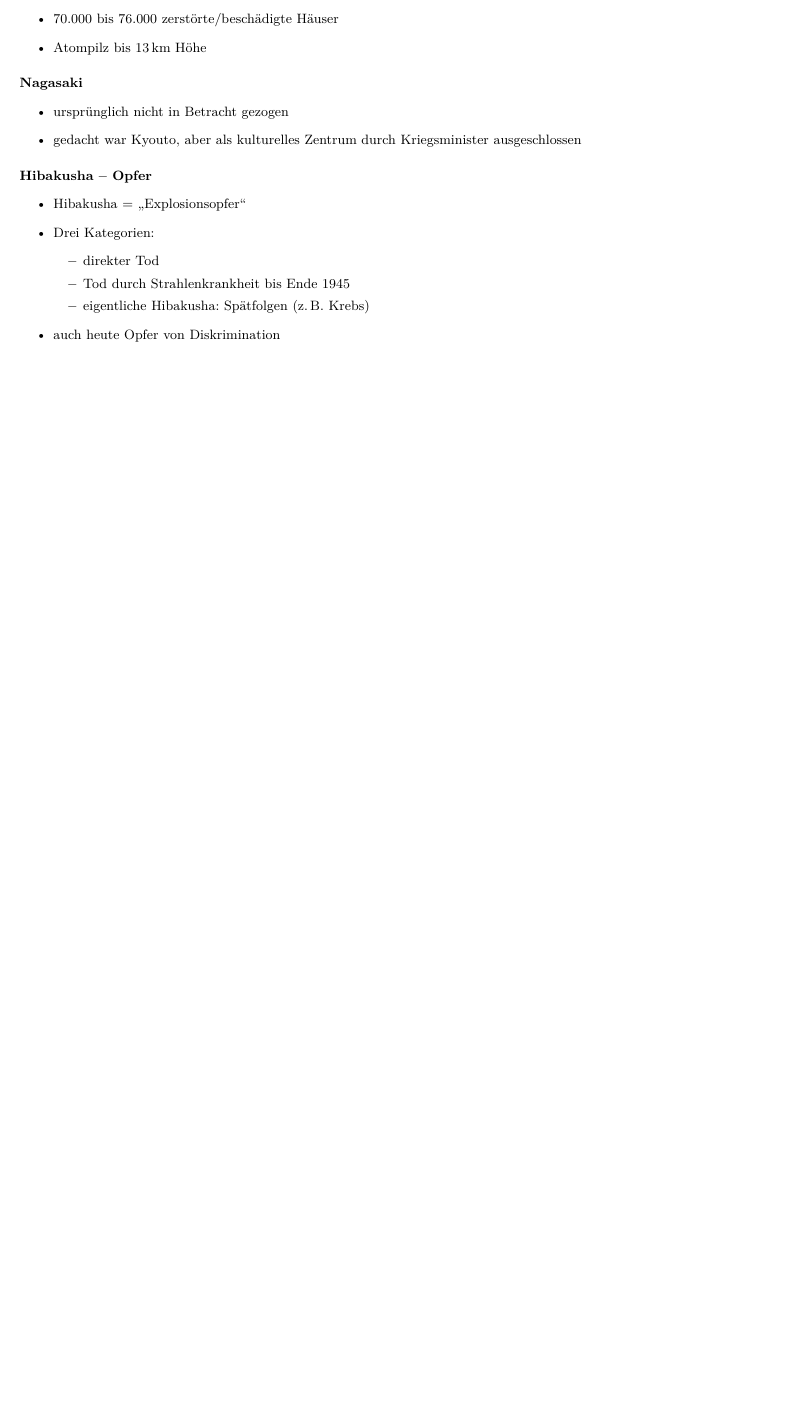
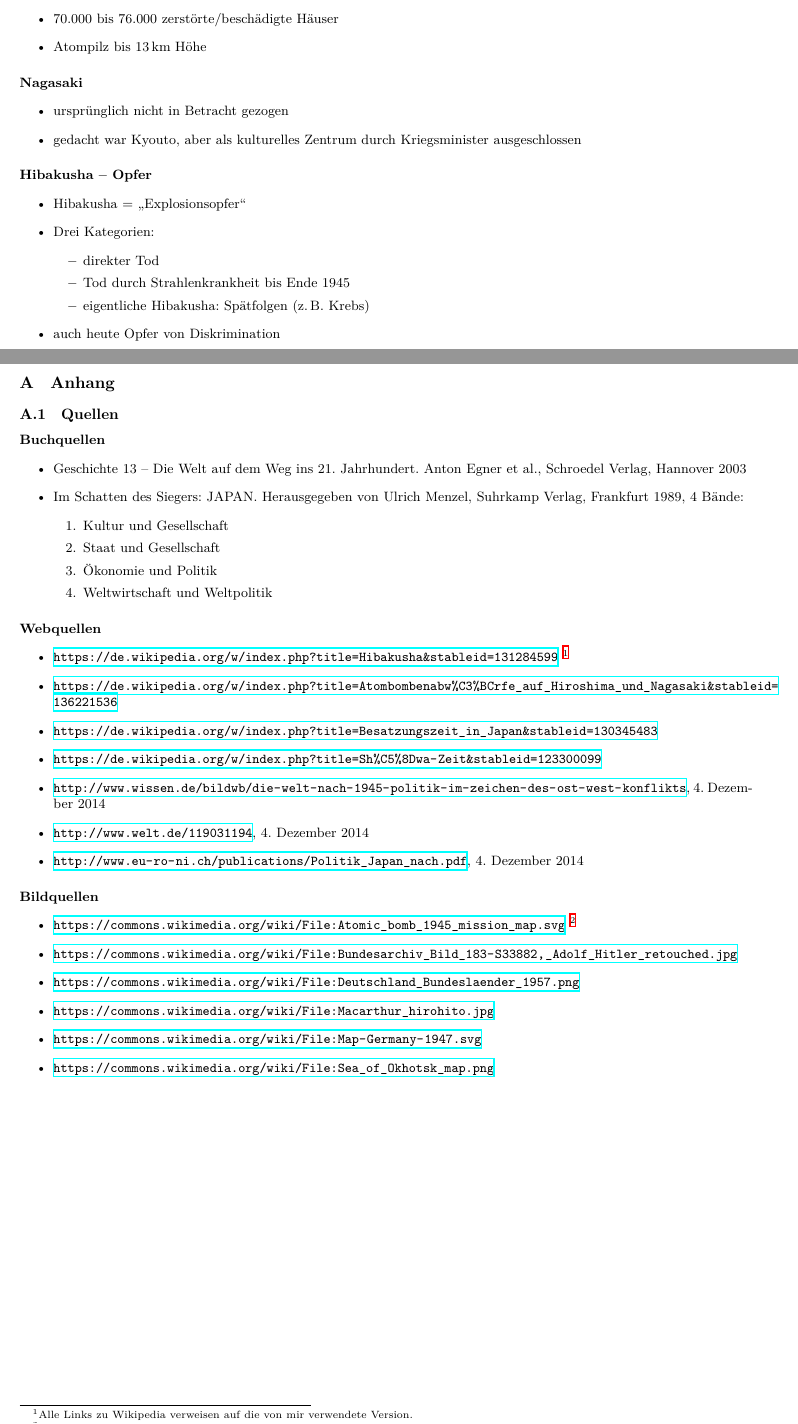
Before and after one commit to qsuscs/geschichte_KGL, a LaTeX document (print.tex, which reads body.tex): part of page 3 of 3 before the commit and two parts of pages 3 and 4 of 4 after it, the two joined at a grey line, cut so that both start at the same text, the shorter picture padded with empty space. Compiled offline with XeLaTeX.

Commit message:
Add list of references
Signed-off-by: Thomas Schneider <thosch97@gmail.com>

```diff
--- a/body.tex
+++ b/body.tex
@@ -228,4 +228,66 @@
 	\end{itemize}
 \end{frame}
 
+
+\appendix
+\section{\appendixname}
+\subsection{Quellen}
+\begin{frame}{Buchquellen}
+	\begin{itemize}
+		\item Geschichte 13 -- Die Welt auf dem Weg ins 21.\ Jahrhundert.
+			Anton~Egner et al., Schroedel Verlag, Hannover 2003
+		\item Im Schatten des Siegers: JAPAN. Herausgegeben von Ulrich~Menzel,
+			Suhrkamp Verlag, Frankfurt 1989, 4 Bände:
+			\begin{enumerate}
+				\item Kultur und Gesellschaft
+				\item Staat und Gesellschaft
+				\item Ökonomie und Politik
+				\item Weltwirtschaft und Weltpolitik
+			\end{enumerate}
+	\end{itemize}
+\end{frame}
+
+\begin{frame}{Webquellen}
+	\begin{itemize}\mode<presentation>{\tiny}
+		\item \url
+			{https://de.wikipedia.org/w/index.php?title=Hibakusha&stableid=131284599}
+			\footnote{Alle Links zu Wikipedia verweisen auf die von mir
+			verwendete Version.}
+		\item \url
+			{https://de.wikipedia.org/w/index.php?title=Atombombenabw\%C3\%BCrfe_auf_Hiroshima_und_Nagasaki&stableid=136221536}
+		\item \url
+			{https://de.wikipedia.org/w/index.php?title=Besatzungszeit_in_Japan&stableid=130345483}
+		\item \url
+			{https://de.wikipedia.org/w/index.php?title=Sh\%C5\%8Dwa-Zeit&stableid=123300099}
+		\item \url
+			{http://www.wissen.de/bildwb/die-welt-nach-1945-politik-im-zeichen-des-ost-west-konflikts},
+			4.\ Dezember 2014
+		\item \url{http://www.welt.de/119031194}, 4.\ Dezember 2014
+		\item \url{http://www.eu-ro-ni.ch/publications/Politik_Japan_nach.pdf},
+			4.\ Dezember 2014
+		\normalsize
+	\end{itemize}
+\end{frame}
+
+\begin{frame}{Bildquellen}
+	\begin{itemize}\mode<presentation>{\tiny}
+		\item \url
+			{https://commons.wikimedia.org/wiki/File:Atomic_bomb_1945_mission_map.svg}
+			\footnote{Bei allen Dateien von Wikimedia Commons wurde die Version
+				verwendet, die am 4.\ Dezember 2014 aktuell war}
+		\item \url
+			{https://commons.wikimedia.org/wiki/File:Bundesarchiv_Bild_183-S33882,_Adolf_Hitler_retouched.jpg}
+		\item \url
+			{https://commons.wikimedia.org/wiki/File:Deutschland_Bundeslaender_1957.png}
+		\item \url
+			{https://commons.wikimedia.org/wiki/File:Macarthur_hirohito.jpg}
+		\item \url
+			{https://commons.wikimedia.org/wiki/File:Map-Germany-1947.svg}
+		\item \url
+			{https://commons.wikimedia.org/wiki/File:Sea_of_Okhotsk_map.png}
+		\normalsize
+	\end{itemize}
+\end{frame}
+
+
 \end{document}
```
